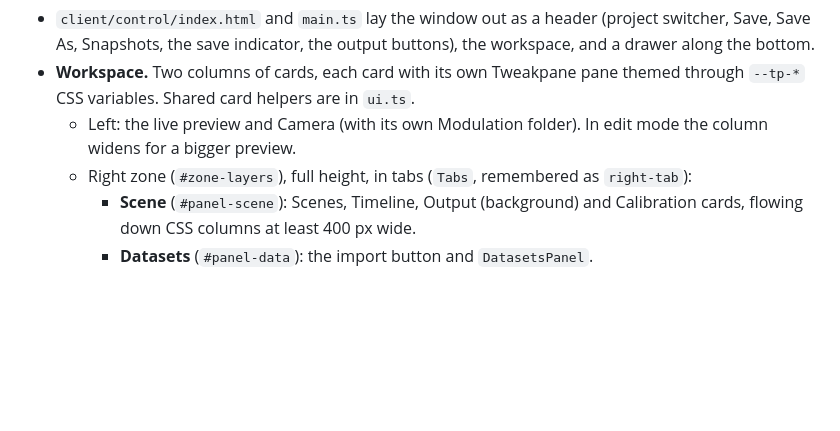
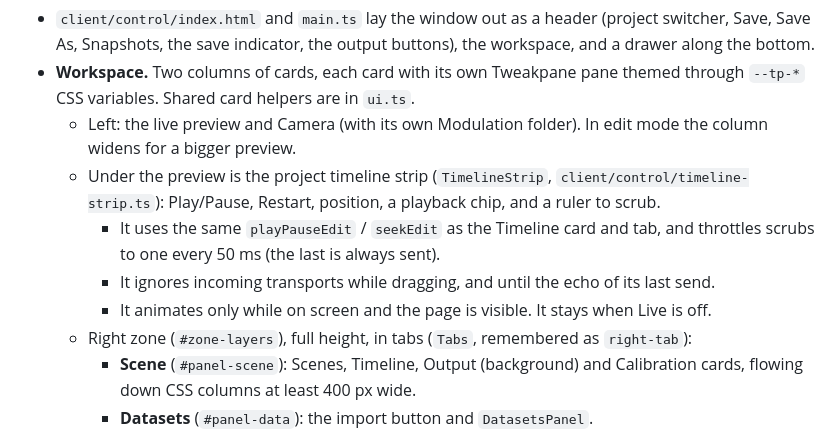
Before and after one commit to edmonkey-nz/chromagraph, a Markdown page: CLAUDE.md, the part around the change. Rendered like a GitHub page; blank space fills up the shorter version.

```diff
--- a/CLAUDE.md
+++ b/CLAUDE.md
@@ -394,6 +394,13 @@ such as the hierarchy label cap or ungrouped rows, only reach the browser consol
   `--tp-*` CSS variables. Shared card helpers are in `ui.ts`.
   - Left: the live preview and Camera (with its own Modulation folder). In edit mode the
     column widens for a bigger preview.
+  - Under the preview is the project timeline strip (`TimelineStrip`,
+    `client/control/timeline-strip.ts`): Play/Pause, Restart, position, a playback chip, and a
+    ruler to scrub.
+    - It uses the same `playPauseEdit` / `seekEdit` as the Timeline card and tab, and
+      throttles scrubs to one every 50 ms (the last is always sent).
+    - It ignores incoming transports while dragging, and until the echo of its last send.
+    - It animates only while on screen and the page is visible. It stays when Live is off.
   - Right zone (`#zone-layers`), full height, in tabs (`Tabs`, remembered as `right-tab`):
     - **Scene** (`#panel-scene`): Scenes, Timeline, Output (background) and Calibration
       cards, flowing down CSS columns at least 400 px wide.
```
Also changed, not shown: README.md (+2 -0 lines).
